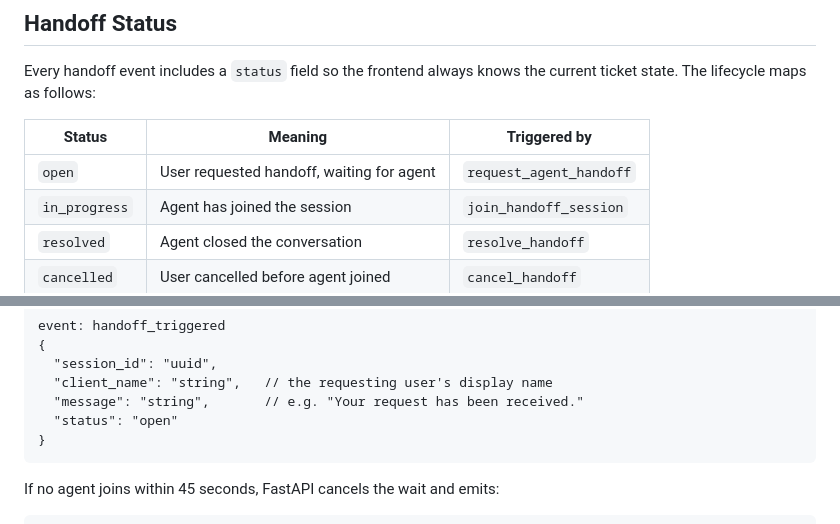
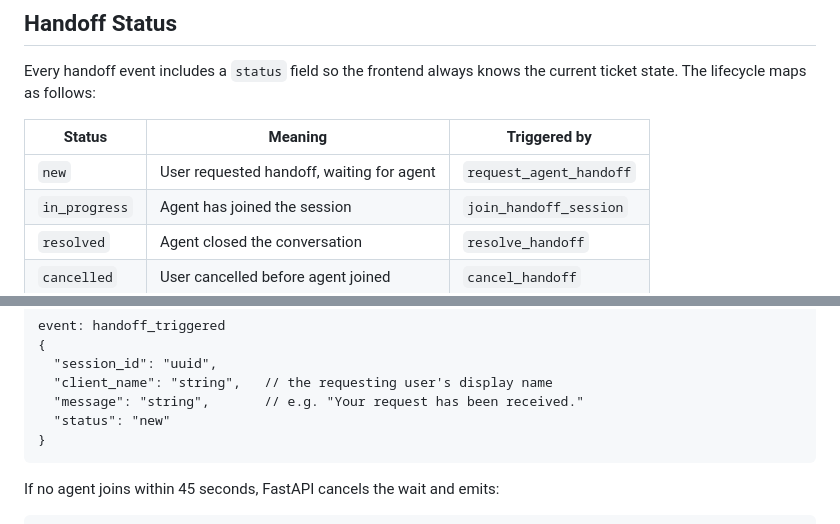
Before and after one commit to anurag-ai-dev/anurag-ai-dev.github.io, a Markdown page: README.md, 2 parts joined by grey strips. GitHub-like rendering.

````diff
--- a/README.md
+++ b/README.md
@@ -21,7 +21,7 @@ Every handoff event includes a `status` field so the frontend always knows the c
 
 | Status | Meaning | Triggered by |
 |---|---|---|
-| `open` | User requested handoff, waiting for agent | `request_agent_handoff` |
+| `new` | User requested handoff, waiting for agent | `request_agent_handoff` |
 | `in_progress` | Agent has joined the session | `join_handoff_session` |
 | `resolved` | Agent closed the conversation | `resolve_handoff` |
 | `cancelled` | User cancelled before agent joined | `cancel_handoff` |
@@ -301,7 +301,7 @@ event: handoff_triggered
   "session_id": "uuid",
   "client_name": "string",   // the requesting user's display name
   "message": "string",       // e.g. "Your request has been received."
-  "status": "open"
+  "status": "new"
 }
 ```
 
````
